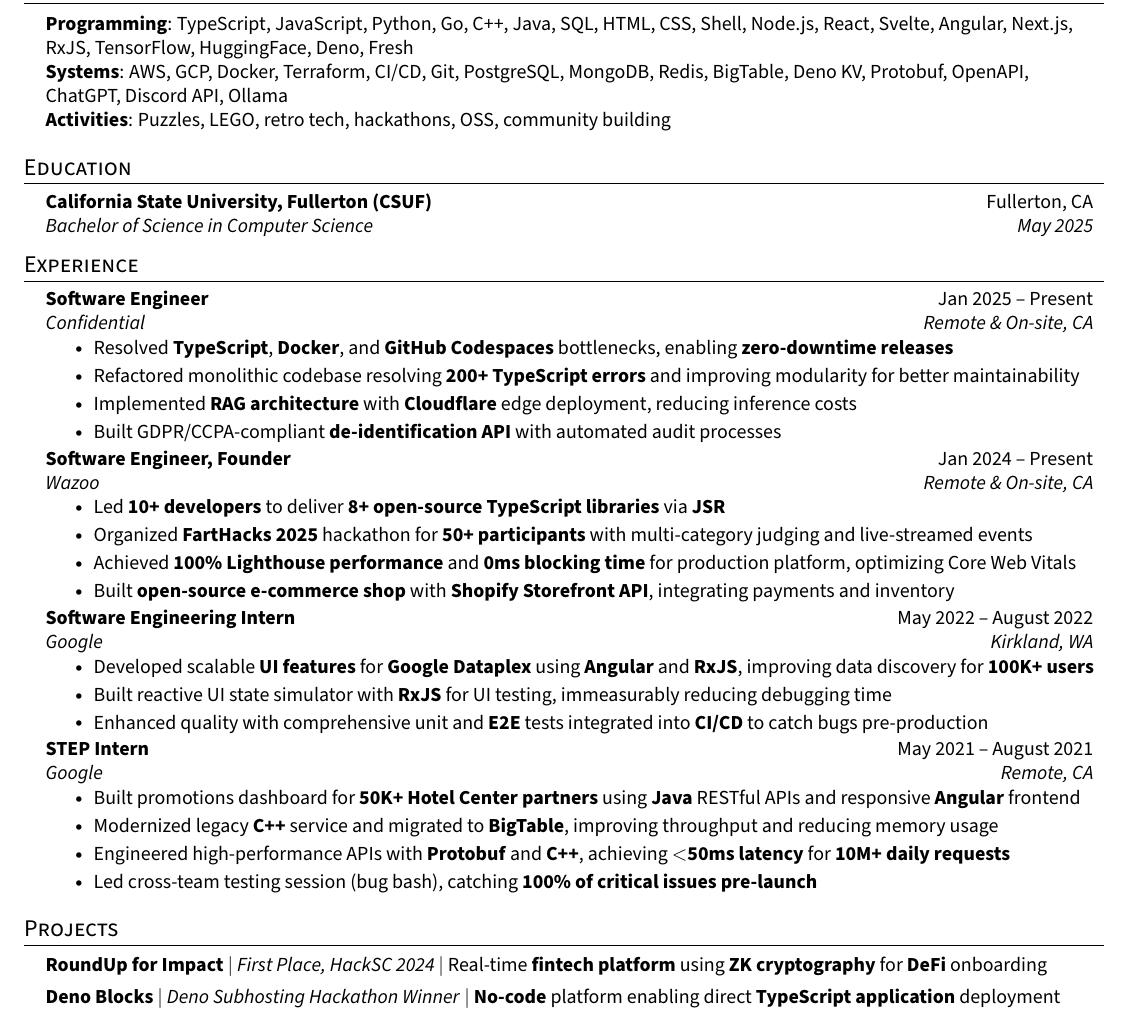
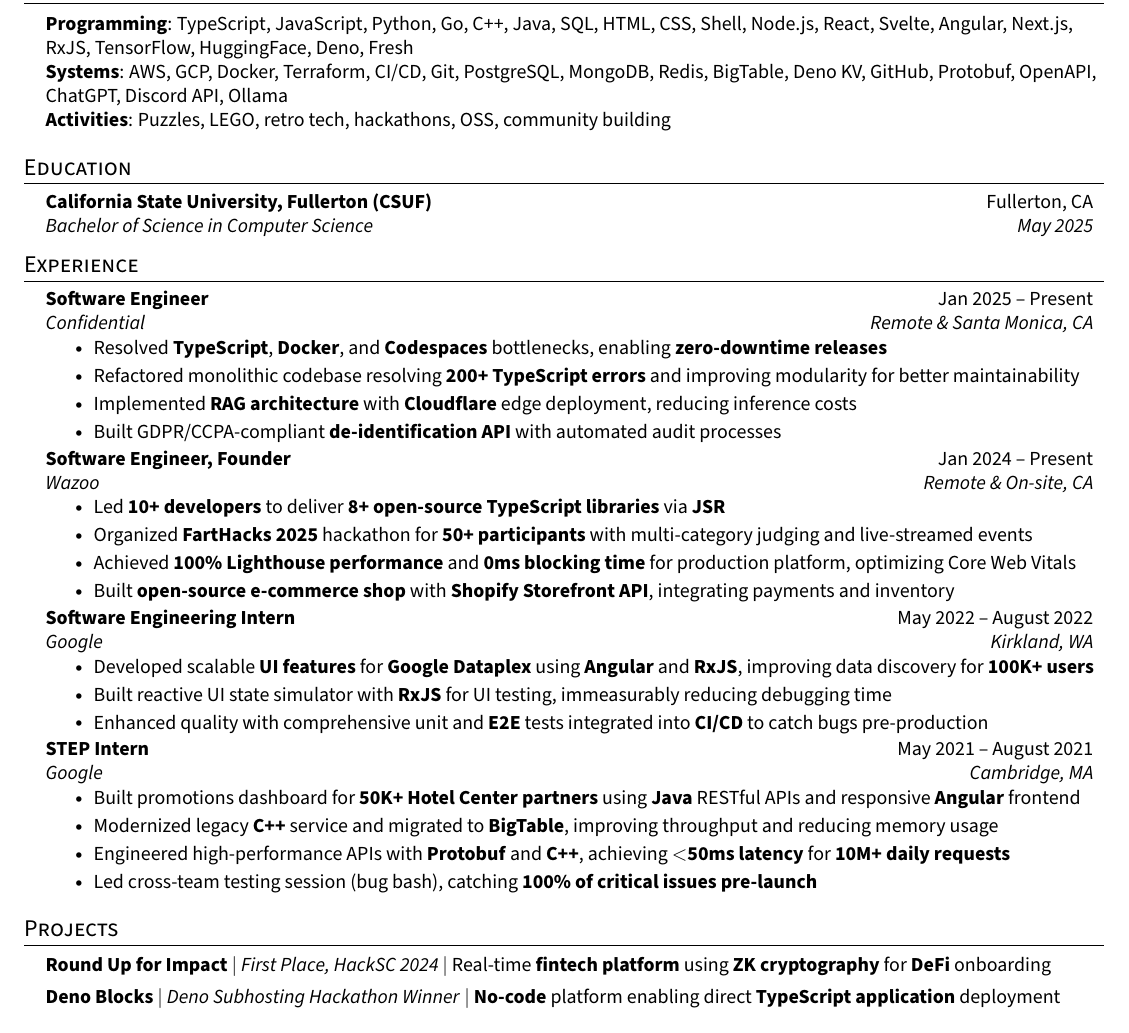
Before and after one commit to EthanThatOneKid/resume, a LaTeX CV (resume.tex): part of the page, cut so that both start at the same text. Compiled offline with pdfLaTeX.

Commit message:
Update resume.tex

```diff
--- a/resume.tex
+++ b/resume.tex
@@ -124,7 +124,7 @@
 \begin{itemize}[leftmargin=0.15in, label={}]
     \resumeItem{
       \textbf{Programming}{: TypeScript, JavaScript, Python, Go, C++, Java, SQL, HTML, CSS, Shell, Node.js, React, Svelte, Angular, Next.js, RxJS, TensorFlow, HuggingFace, Deno, Fresh} \\
-      \textbf{Systems}{: AWS, GCP, Docker, Terraform, CI/CD, Git, PostgreSQL, MongoDB, Redis, BigTable, Deno KV, Protobuf, OpenAPI, ChatGPT, Discord API, Ollama} \\
+      \textbf{Systems}{: AWS, GCP, Docker, Terraform, CI/CD, Git, PostgreSQL, MongoDB, Redis, BigTable, Deno KV, GitHub, Protobuf, OpenAPI, ChatGPT, Discord API, Ollama} \\
       \textbf{Activities}{: Puzzles, LEGO, retro tech, hackathons, OSS, community building}
     }
  \end{itemize}
@@ -142,9 +142,9 @@
 \resumeSubHeadingListStart
   \resumeSubheading
     {Software Engineer}{Jan 2025 -- Present}
-    {Confidential}{Remote \& On-site, CA}
+    {Confidential}{Remote \& Santa Monica, CA}
     \resumeItemListStart
-      \resumeItem{Resolved \textbf{TypeScript}, \textbf{Docker}, and \textbf{GitHub Codespaces} bottlenecks, enabling \textbf{zero-downtime releases}}
+      \resumeItem{Resolved \textbf{TypeScript}, \textbf{Docker}, and \textbf{Codespaces} bottlenecks, enabling \textbf{zero-downtime releases}}
       \resumeItem{Refactored monolithic codebase resolving \textbf{200+ TypeScript errors} and improving modularity for better maintainability}
       \resumeItem{Implemented \textbf{RAG architecture} with \textbf{Cloudflare} edge deployment, reducing inference costs}
       \resumeItem{Built GDPR/CCPA-compliant \textbf{de-identification API} with automated audit processes}
@@ -171,7 +171,7 @@
 
   \resumeSubheading
     {STEP Intern}{May 2021 -- August 2021}
-    {Google}{Remote, CA}
+    {Google}{Cambridge, MA}
     \resumeItemListStart
       \resumeItem{Built promotions dashboard for \textbf{50K+ Hotel Center partners} using \textbf{Java} RESTful APIs and responsive \textbf{Angular} frontend}
       \resumeItem{Modernized legacy \textbf{C++} service and migrated to \textbf{BigTable}, improving throughput and reducing memory usage}
@@ -183,7 +183,7 @@
 %-----------PROJECTS-----------
 \section{Projects}
 \resumeSubHeadingListStart
-  \resumeItem{\textbf{RoundUp for Impact} $|$ \emph{First Place, HackSC 2024} $|$ Real-time \textbf{fintech platform} using \textbf{ZK cryptography} for \textbf{DeFi} onboarding}
+  \resumeItem{\textbf{Round Up for Impact} $|$ \emph{First Place, HackSC 2024} $|$ Real-time \textbf{fintech platform} using \textbf{ZK cryptography} for \textbf{DeFi} onboarding}
   \resumeItem{\textbf{Deno Blocks} $|$ \emph{Deno Subhosting Hackathon Winner} $|$ \textbf{No-code} platform enabling direct \textbf{TypeScript application} deployment}
 \resumeSubHeadingListEnd
 
```
